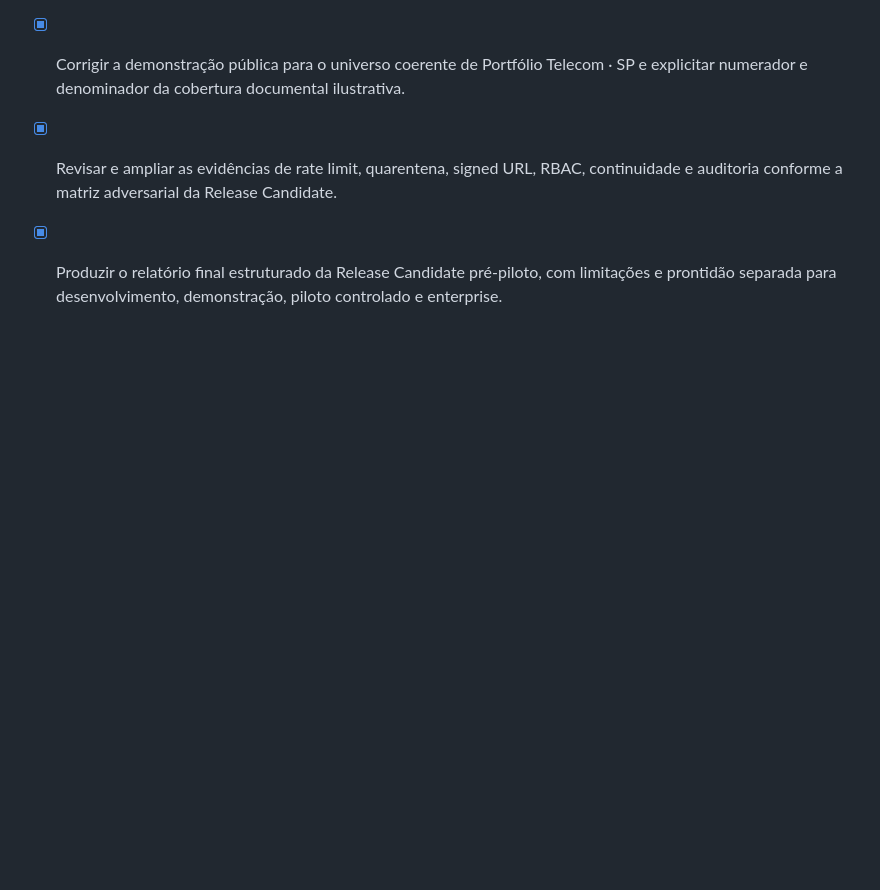
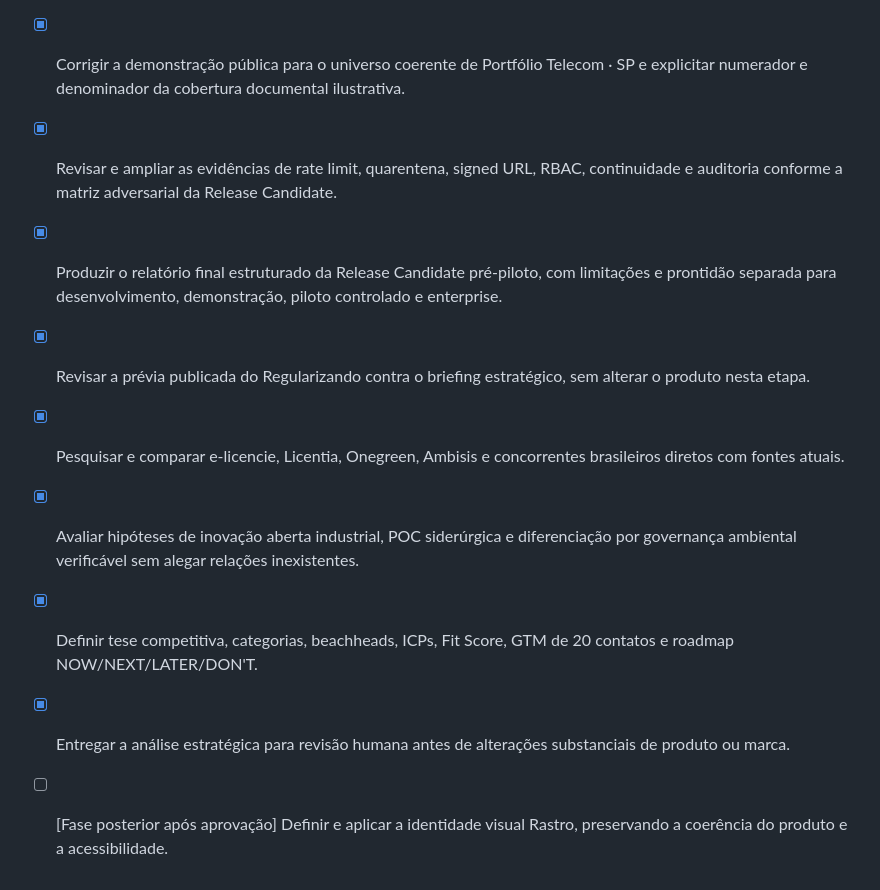
Before and after one commit to ApoloLightX/Regularizando, a Markdown page: todo.md, the part around the change. GitHub-like rendering; blank space fills up the shorter version.

```diff
--- a/todo.md
+++ b/todo.md
@@ -189,3 +189,9 @@
 - [x] Corrigir a demonstração pública para o universo coerente de Portfólio Telecom · SP e explicitar numerador e denominador da cobertura documental ilustrativa.
 - [x] Revisar e ampliar as evidências de rate limit, quarentena, signed URL, RBAC, continuidade e auditoria conforme a matriz adversarial da Release Candidate.
 - [x] Produzir o relatório final estruturado da Release Candidate pré-piloto, com limitações e prontidão separada para desenvolvimento, demonstração, piloto controlado e enterprise.
+- [x] Revisar a prévia publicada do Regularizando contra o briefing estratégico, sem alterar o produto nesta etapa.
+- [x] Pesquisar e comparar e-licencie, Licentia, Onegreen, Ambisis e concorrentes brasileiros diretos com fontes atuais.
+- [x] Avaliar hipóteses de inovação aberta industrial, POC siderúrgica e diferenciação por governança ambiental verificável sem alegar relações inexistentes.
+- [x] Definir tese competitiva, categorias, beachheads, ICPs, Fit Score, GTM de 20 contatos e roadmap NOW/NEXT/LATER/DON'T.
+- [x] Entregar a análise estratégica para revisão humana antes de alterações substanciais de produto ou marca.
+- [ ] [Fase posterior após aprovação] Definir e aplicar a identidade visual Rastro, preservando a coerência do produto e a acessibilidade.
```
Also changed, not shown: docs/regularizando-strategic-analysis-2026-08.md (added, +279 -0 lines), docs/strategy-research-notes.md (added, +36 -0 lines).
